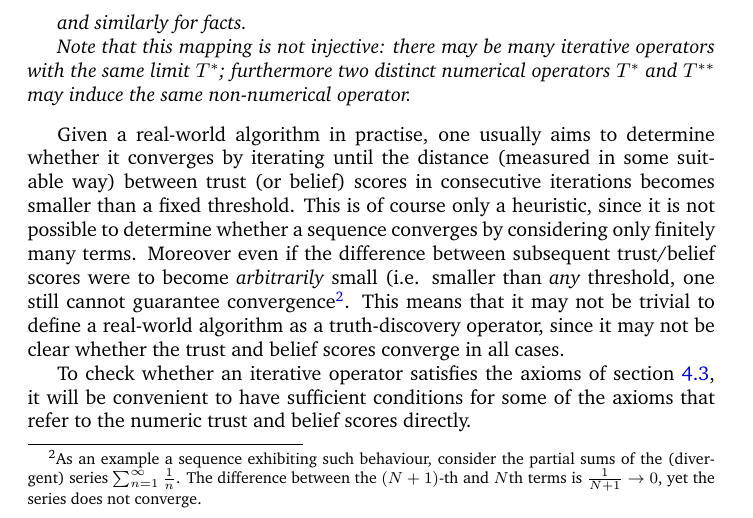
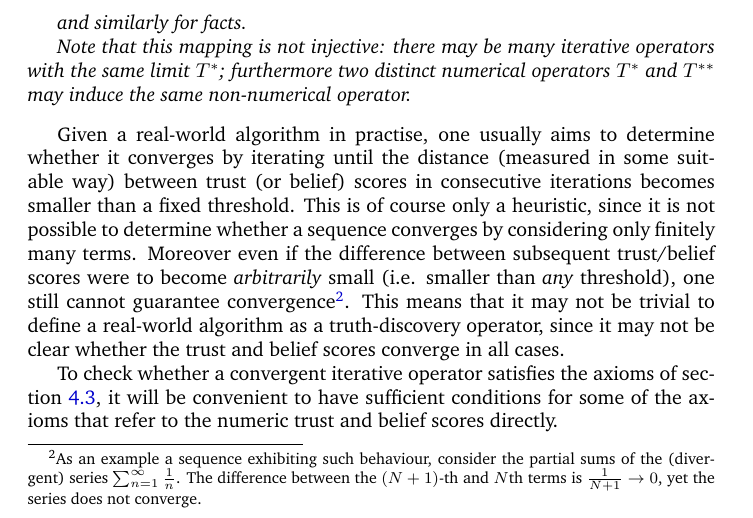
Before and after one commit to joesingo/truthdiscovery, a LaTeX document (reports/theoretical-part-notes.tex): part of page 16 of 26, cut so that both start at the same text. Compiled offline with pdfLaTeX.

Commit message:
Fix typos in axioms work

```diff
--- a/reports/theoretical-part-notes.tex
+++ b/reports/theoretical-part-notes.tex
@@ -58,7 +58,7 @@
 \newcommand{\Nat}{\mathbb{N}}
 % Source and fact orderings: less-equal, less-than, greater-equal, equal
 \newcommand{\sle}{\sqsubseteq}
-\newcommand{\slt}{<}
+\newcommand{\slt}{\sqsubset}
 \newcommand{\sge}{\ge}
 \newcommand{\seq}{\simeq}
 \newcommand{\fle}{\preceq}
@@ -952,7 +952,7 @@ belief scores converge in all cases.
     \rightarrow 0$, yet the series does not converge.
 }
 
-To check whether an iterative operator satisfies the axioms of section
+To check whether a convergent iterative operator satisfies the axioms of section
 \ref{sec:axioms}, it will be convenient to have sufficient conditions for some
 of the axioms that refer to the numeric trust and belief scores directly.
 
```
Also changed, not shown: reports/theoretical-part-notes.tex (2 more changed lines).
